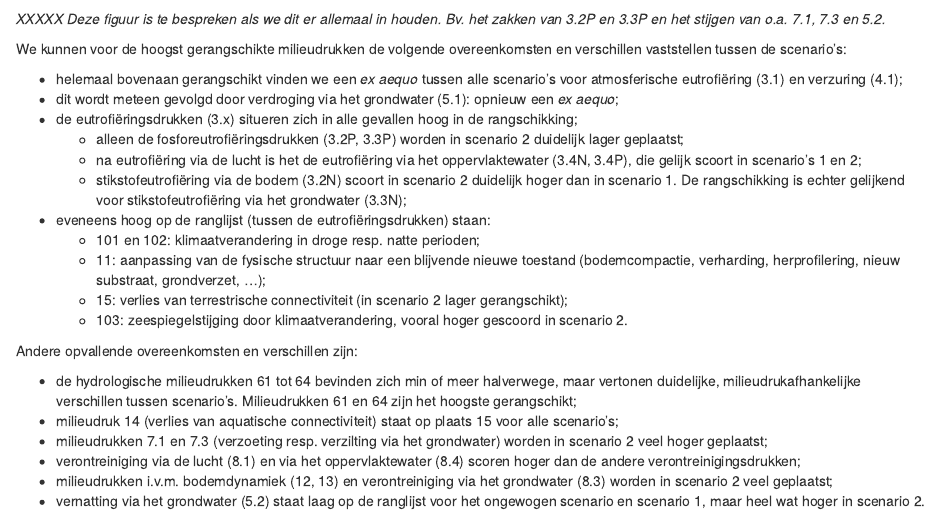
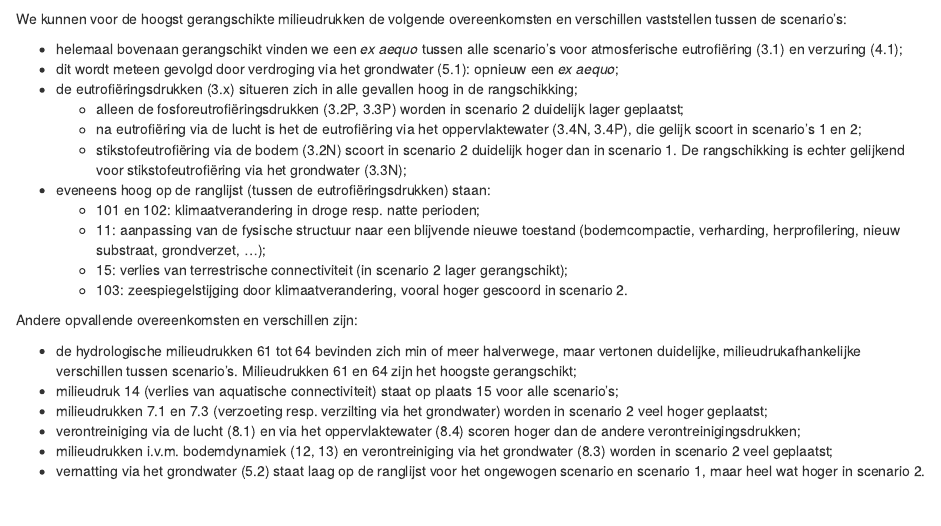
Before and after one commit to inbo/n2khab-pa, an R Markdown document (20_verwerking_rapportage/050_processing.Rmd): the page in a window 1100 px wide, from 2260 px down. Rendered offline with R 4.5, knitr and Pandoc, with nearby package versions; drawn as R Markdown's standard HTML page in place of the format the file asks for; some code elsewhere in the file could not run offline.

Commit message:
Remove obsolete part

````diff
--- a/20_verwerking_rapportage/050_processing.Rmd
+++ b/20_verwerking_rapportage/050_processing.Rmd
@@ -335,8 +335,6 @@ actie26_scores_kort %>%
     scale_y_continuous(trans = "reverse")
 ```
 
-_XXXXX Deze figuur is te bespreken als we dit er allemaal in houden. Bv. het zakken van 3.2P en 3.3P en het stijgen van o.a. 7.1, 7.3 en 5.2._
-
 We kunnen voor de hoogst gerangschikte milieudrukken de volgende overeenkomsten en verschillen vaststellen tussen de scenario's:
 
 - helemaal bovenaan gerangschikt vinden we een _ex aequo_ tussen alle scenario's voor atmosferische eutrofiëring (3.1) en verzuring (4.1);
````
